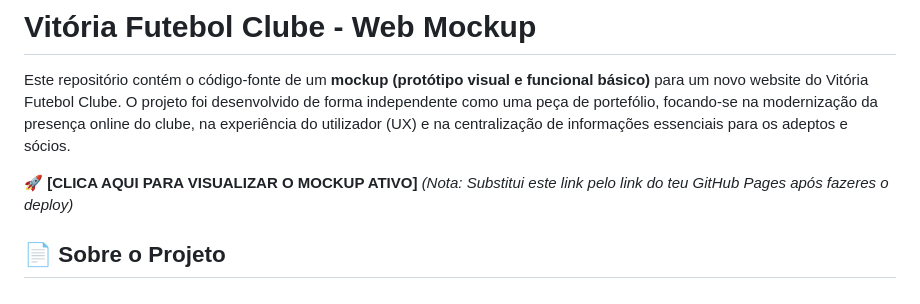
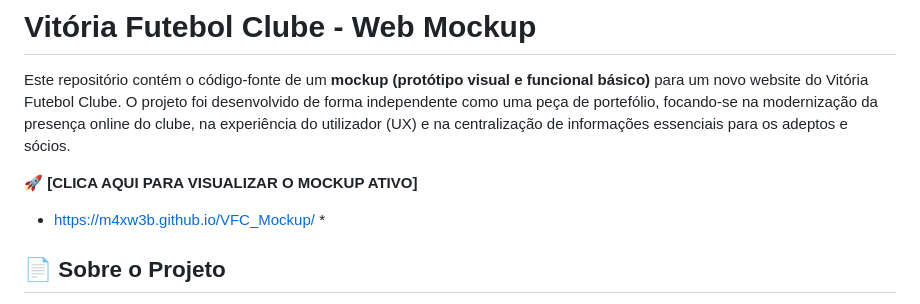
Before and after one commit to m4xw3b/VFC_Mockup, a Markdown page: README.md, the part around the change. GitHub-like rendering.

Commit message:
Update active mockup link in README
Updated the link to the active mockup in the README.

```diff
--- a/README.md
+++ b/README.md
@@ -3,7 +3,7 @@
 Este repositório contém o código-fonte de um **mockup (protótipo visual e funcional básico)** para um novo website do Vitória Futebol Clube. O projeto foi desenvolvido de forma independente como uma peça de portefólio, focando-se na modernização da presença online do clube, na experiência do utilizador (UX) e na centralização de informações essenciais para os adeptos e sócios.
 
 🚀 **[CLICA AQUI PARA VISUALIZAR O MOCKUP ATIVO]**
-*(Nota: Substitui este link pelo link do teu GitHub Pages após fazeres o deploy)*
+* https://m4xw3b.github.io/VFC_Mockup/ *
 
 ## 📄 Sobre o Projeto
 
```
